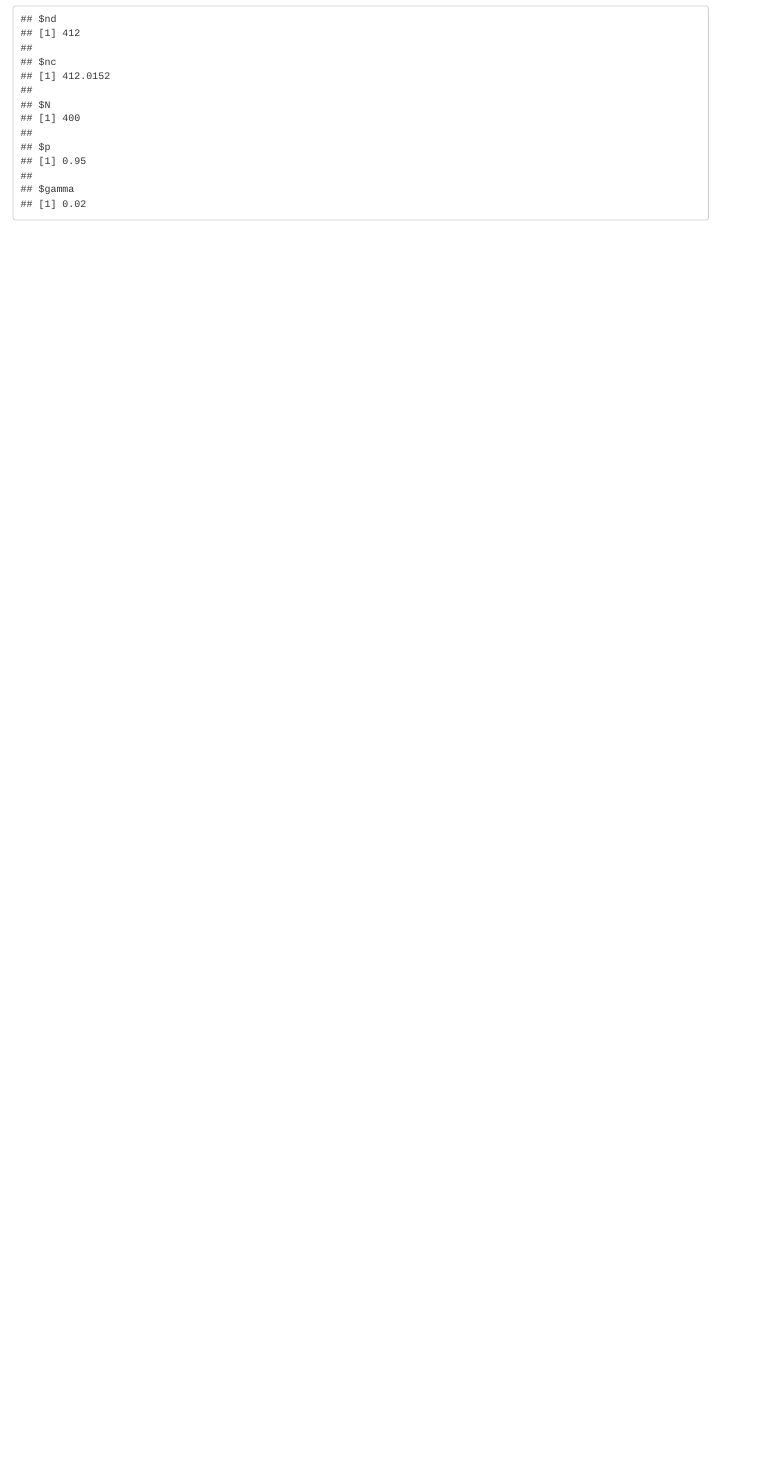
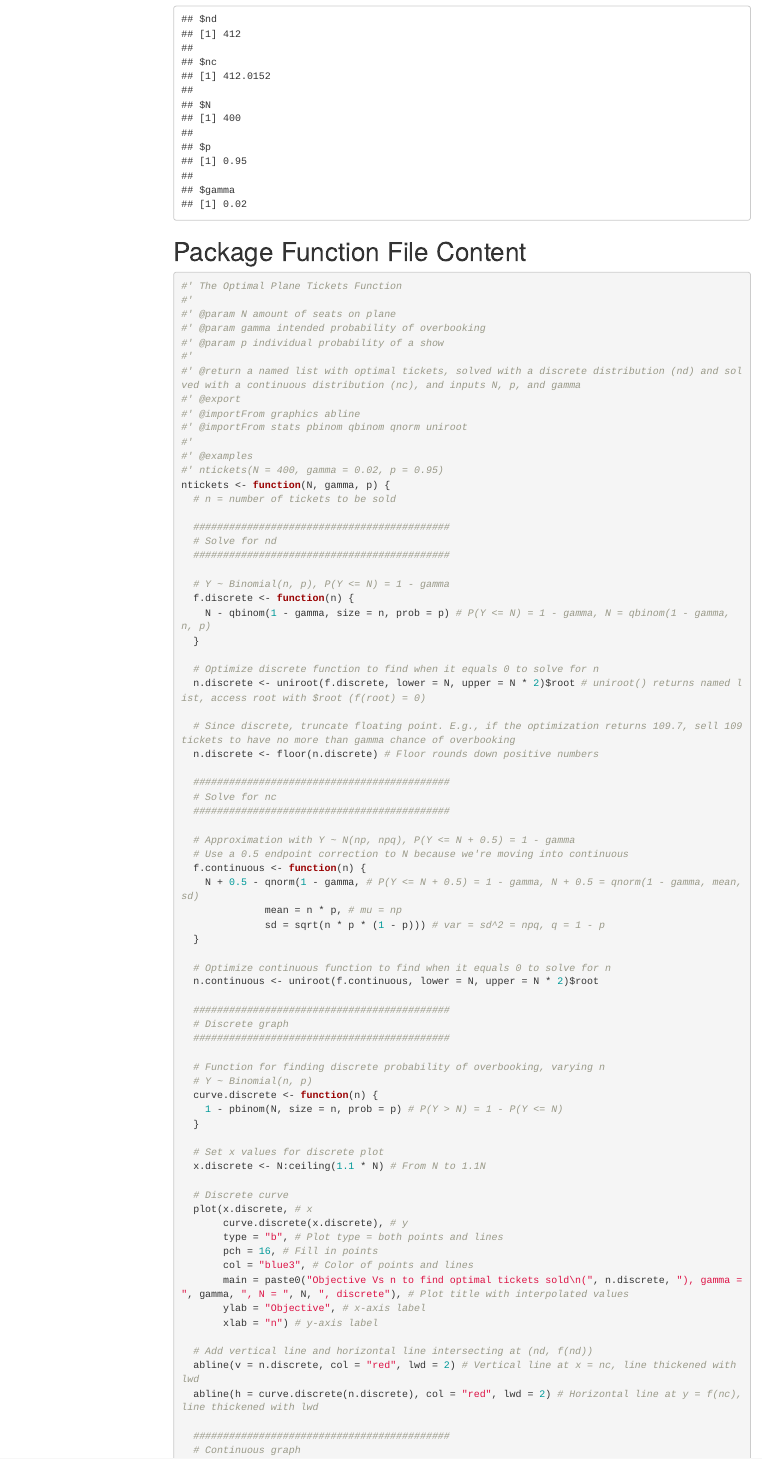
Before and after one commit to prestonvitosh/MATH4753PRESTONVITOSH2024, an R Markdown document (html/VitoshProject1.Rmd): the page in a window 1100 px wide, from 1140 px down before the commit and from 1220 px down after it, so that both start at the same text. The pictures show the output file html/VitoshProject1.html that the author committed with the source, opened offline; menus at the side of the page are left out.

Commit message:
Add toc_float to Project1 and adjust spacing in ntickets

````diff
--- a/html/VitoshProject1.Rmd
+++ b/html/VitoshProject1.Rmd
@@ -2,7 +2,10 @@
 title: "Project 1"
 author: "Preston Vitosh"
 date: "`r Sys.Date()`"
-output: html_document
+output:
+  html_document:
+    toc: yes
+    toc_float: yes
 ---
 
 ```{r setup, include=FALSE}
@@ -14,0 +23,78 @@ MATH4753PRESTONVITOSH2024::ntickets(400, 0.02, 0.95)
+# Package Function File Content
+
+```{r}
+#' The Optimal Plane Tickets Function
+#'
+#' @param N amount of seats on plane
+#' @param gamma intended probability of overbooking
+#' @param p individual probability of a show
+#'
+#' @return a named list with optimal tickets, solved with a discrete distribution (nd) and solved with a continuous distribution (nc), and inputs N, p, and gamma
+#' @export
+#' @importFrom graphics abline
+#' @importFrom stats pbinom qbinom qnorm uniroot
+#'
+#' @examples
+#' ntickets(N = 400, gamma = 0.02, p = 0.95)
+ntickets <- function(N, gamma, p) {
+  # n = number of tickets to be sold
+
+  ###########################################
+  # Solve for nd
+  ###########################################
+
+  # Y ~ Binomial(n, p), P(Y <= N) = 1 - gamma
+  f.discrete <- function(n) {
+    N - qbinom(1 - gamma, size = n, prob = p) # P(Y <= N) = 1 - gamma, N = qbinom(1 - gamma, n, p)
+  }
+
+  # Optimize discrete function to find when it equals 0 to solve for n
+  n.discrete <- uniroot(f.discrete, lower = N, upper = N * 2)$root # uniroot() returns named list, access root with $root (f(root) = 0)
+
+  # Since discrete, truncate floating point. E.g., if the optimization returns 109.7, sell 109 tickets to have no more than gamma chance of overbooking
+  n.discrete <- floor(n.discrete) # Floor rounds down positive numbers
+
+  ###########################################
+  # Solve for nc
+  ###########################################
+
+  # Approximation with Y ~ N(np, npq), P(Y <= N + 0.5) = 1 - gamma
+  # Use a 0.5 endpoint correction to N because we're moving into continuous
+  f.continuous <- function(n) {
+    N + 0.5 - qnorm(1 - gamma, # P(Y <= N + 0.5) = 1 - gamma, N + 0.5 = qnorm(1 - gamma, mean, sd)
+              mean = n * p, # mu = np
+              sd = sqrt(n * p * (1 - p))) # var = sd^2 = npq, q = 1 - p
+  }
+
+  # Optimize continuous function to find when it equals 0 to solve for n
+  n.continuous <- uniroot(f.continuous, lower = N, upper = N * 2)$root
+
+  ###########################################
+  # Discrete graph
+  ###########################################
+
+  # Function for finding discrete probability of overbooking, varying n
+  # Y ~ Binomial(n, p)
+  curve.discrete <- function(n) {
+    1 - pbinom(N, size = n, prob = p) # P(Y > N) = 1 - P(Y <= N)
+  }
+
+  # Set x values for discrete plot
+  x.discrete <- N:ceiling(1.1 * N) # From N to 1.1N
+
+  # Discrete curve
+  plot(x.discrete, # x
+       curve.discrete(x.discrete), # y
+       type = "b", # Plot type = both points and lines
+       pch = 16, # Fill in points
+       col = "blue3", # Color of points and lines
+       main = paste0("Objective Vs n to find optimal tickets sold\n(", n.discrete, "), gamma = ", gamma, ", N = ", N, ", discrete"), # Plot title with interpolated values
+       ylab = "Objective", # x-axis label
+       xlab = "n") # y-axis label
+
+  # Add vertical line and horizontal line intersecting at (nd, f(nd))
+  abline(v = n.discrete, col = "red", lwd = 2) # Vertical line at x = nc, line thickened with lwd
+  abline(h = curve.discrete(n.discrete), col = "red", lwd = 2) # Horizontal line at y = f(nc), line thickened with lwd
+
+  ###########################################
+  # Continuous graph
````
Also changed, not shown: R/ntickets.R (+4 -0 lines), html/VitoshProject1.html, html/VitoshProject1.Rmd (41 more changed lines).
